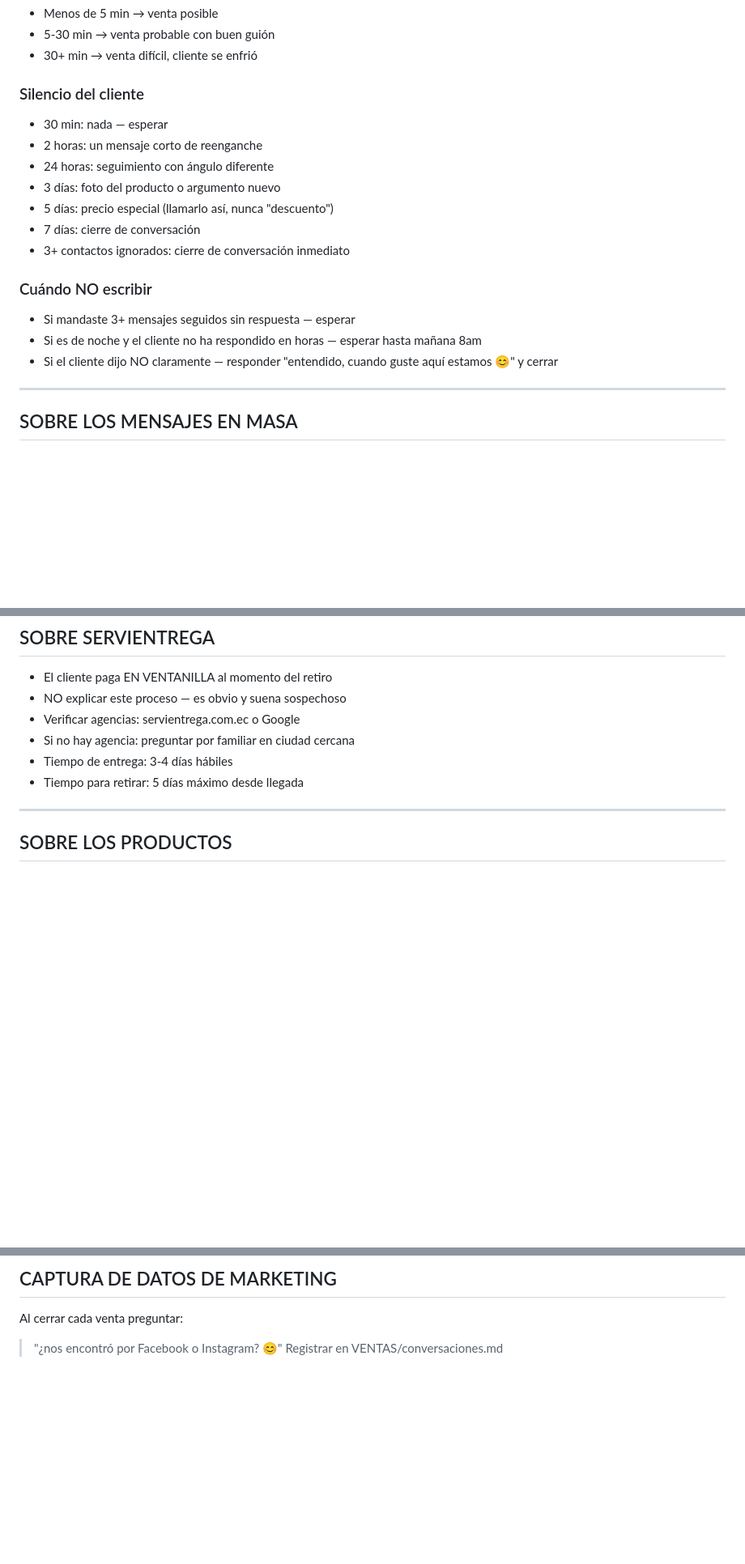
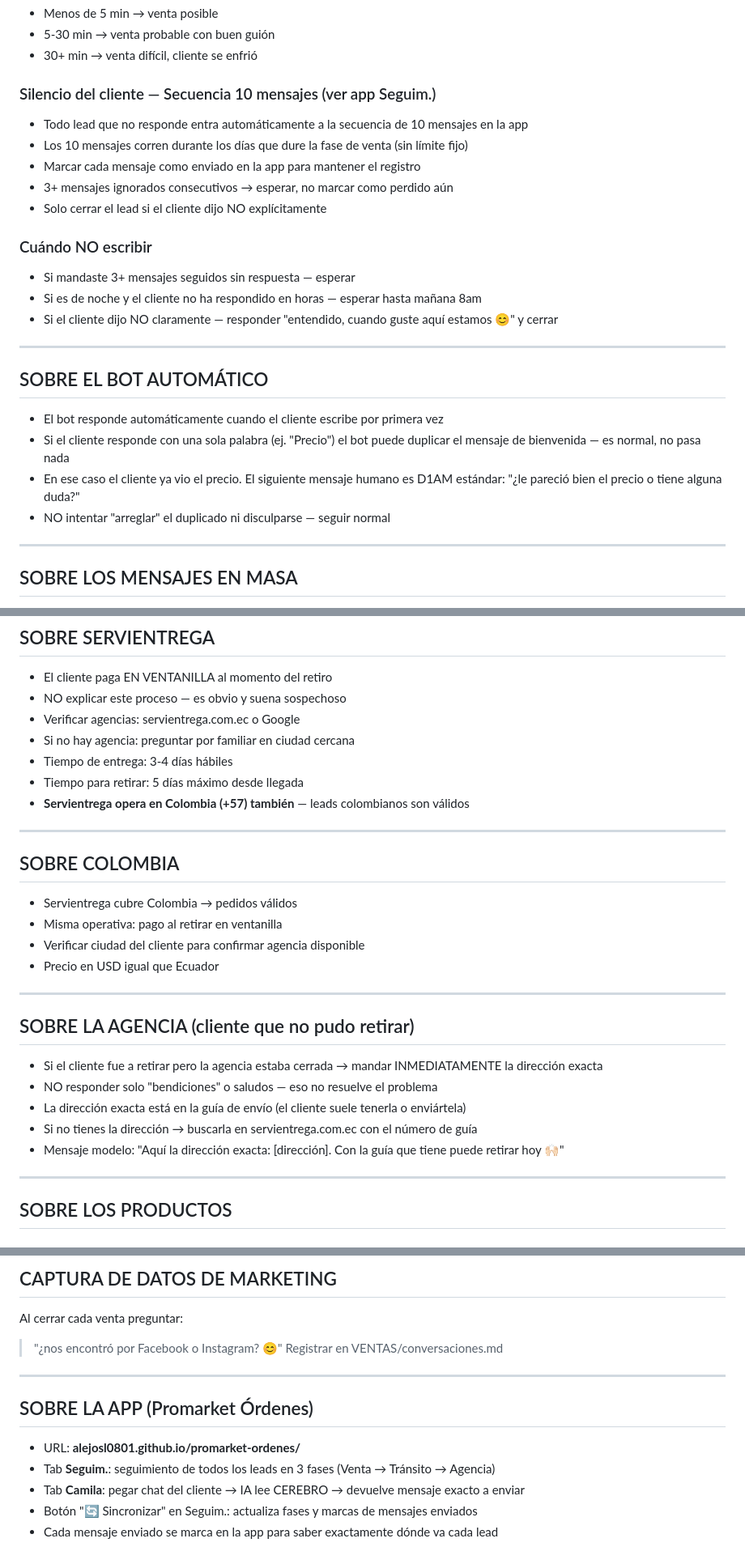
Before and after one commit to alejosl0801/promarket-ordenes, a Markdown page: CEREBRO/07_reglas.md, 3 parts joined by grey strips. Shown at 81% size. Rendered like a GitHub page; blank space fills up the shorter version.

Commit message:
07_reglas: nuevas reglas aprendidas sesion 8/6 — precio, Colombia, agencia, bot duplicado, seguimiento app

```diff
--- a/CEREBRO/07_reglas.md
+++ b/CEREBRO/07_reglas.md
@@ -44,19 +45,26 @@
 - 5-30 min → venta probable con buen guión
 - 30+ min → venta difícil, cliente se enfrió
 
-### Silencio del cliente
-- 30 min: nada — esperar
-- 2 horas: un mensaje corto de reenganche
-- 24 horas: seguimiento con ángulo diferente
-- 3 días: foto del producto o argumento nuevo
-- 5 días: precio especial (llamarlo así, nunca "descuento")
-- 7 días: cierre de conversación
-- 3+ contactos ignorados: cierre de conversación inmediato
+### Silencio del cliente — Secuencia 10 mensajes (ver app Seguim.)
+- Todo lead que no responde entra automáticamente a la secuencia de 10 mensajes en la app
+- Los 10 mensajes corren durante los días que dure la fase de venta (sin límite fijo)
+- Marcar cada mensaje como enviado en la app para mantener el registro
+- 3+ mensajes ignorados consecutivos → esperar, no marcar como perdido aún
+- Solo cerrar el lead si el cliente dijo NO explícitamente
 
 ### Cuándo NO escribir
 - Si mandaste 3+ mensajes seguidos sin respuesta — esperar
 - Si es de noche y el cliente no ha respondido en horas — esperar hasta mañana 8am
 - Si el cliente dijo NO claramente — responder "entendido, cuando guste aquí estamos 😊" y cerrar
+
+---
+
+## SOBRE EL BOT AUTOMÁTICO
+
+- El bot responde automáticamente cuando el cliente escribe por primera vez
+- Si el cliente responde con una sola palabra (ej. "Precio") el bot puede duplicar el mensaje de bienvenida — es normal, no pasa nada
+- En ese caso el cliente ya vio el precio. El siguiente mensaje humano es D1AM estándar: "¿le pareció bien el precio o tiene alguna duda?"
+- NO intentar "arreglar" el duplicado ni disculparse — seguir normal
 
 ---
 
@@ -140,6 +148,26 @@
 - Si no hay agencia: preguntar por familiar en ciudad cercana
 - Tiempo de entrega: 3-4 días hábiles
 - Tiempo para retirar: 5 días máximo desde llegada
+- **Servientrega opera en Colombia (+57) también** — leads colombianos son válidos
+
+---
+
+## SOBRE COLOMBIA
+
+- Servientrega cubre Colombia → pedidos válidos
+- Misma operativa: pago al retirar en ventanilla
+- Verificar ciudad del cliente para confirmar agencia disponible
+- Precio en USD igual que Ecuador
+
+---
+
+## SOBRE LA AGENCIA (cliente que no pudo retirar)
+
+- Si el cliente fue a retirar pero la agencia estaba cerrada → mandar INMEDIATAMENTE la dirección exacta
+- NO responder solo "bendiciones" o saludos — eso no resuelve el problema
+- La dirección exacta está en la guía de envío (el cliente suele tenerla o enviártela)
+- Si no tienes la dirección → buscarla en servientrega.com.ec con el número de guía
+- Mensaje modelo: "Aquí la dirección exacta: [dirección]. Con la guía que tiene puede retirar hoy 🙌🏻"
 
 ---
 
@@ -214,3 +242,13 @@
 Al cerrar cada venta preguntar:
 > "¿nos encontró por Facebook o Instagram? 😊"
 Registrar en VENTAS/conversaciones.md
+
+---
+
+## SOBRE LA APP (Promarket Órdenes)
+
+- URL: **alejosl0801.github.io/promarket-ordenes/**
+- Tab **Seguim.**: seguimiento de todos los leads en 3 fases (Venta → Tránsito → Agencia)
+- Tab **Camila**: pegar chat del cliente → IA lee CEREBRO → devuelve mensaje exacto a enviar
+- Botón "🔄 Sincronizar" en Seguim.: actualiza fases y marcas de mensajes enviados
+- Cada mensaje enviado se marca en la app para saber exactamente dónde va cada lead
```
Also changed, not shown: other parts of CEREBRO/07_reglas.md (+2 -1 lines).
